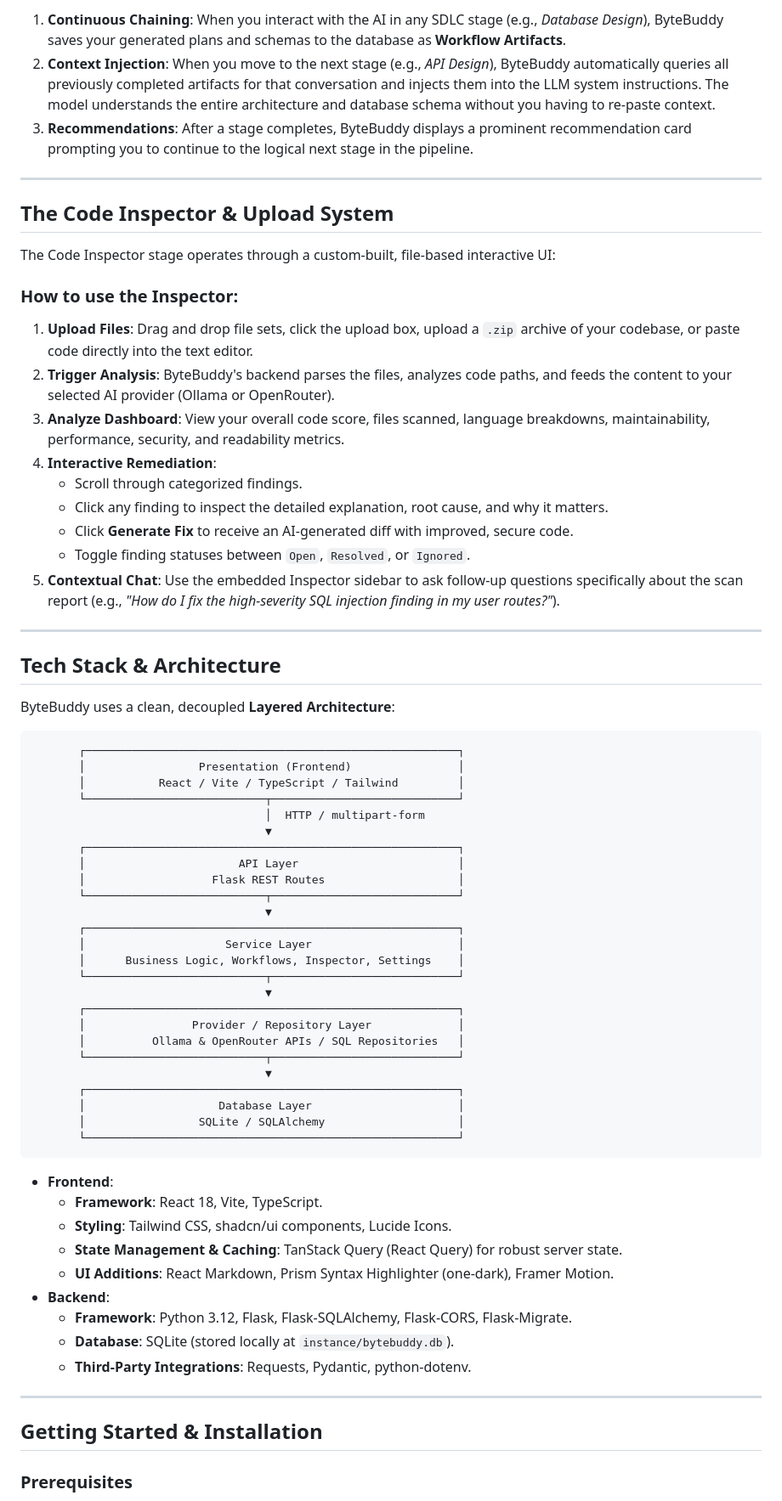
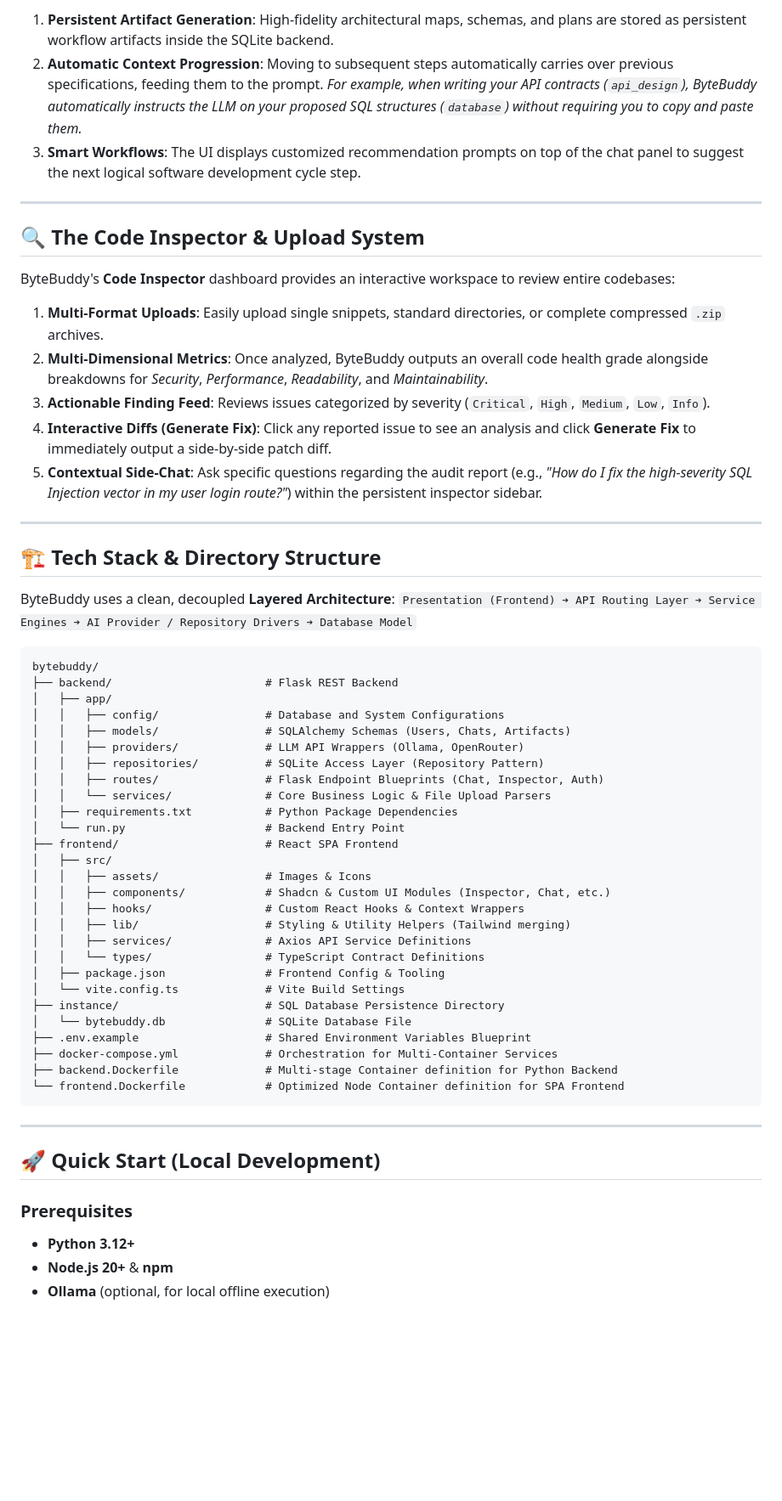
Before and after one commit to venkatesh-99-cbs/ByteBuddy, a Markdown page: README.md, the part around one of its changes. Shown at 85% size. Rendered like a GitHub page; blank space fills up the shorter version.

````diff
--- a/README.md
+++ b/README.md
@@ -115,73 +80,64 @@ ByteBuddy's signature feature is the **Guided Project Workflow**. It turns the A
 ```
 
-1. **Continuous Chaining**: When you interact with the AI in any SDLC stage (e.g., *Database Design*), ByteBuddy saves your generated plans and schemas to the database as **Workflow Artifacts**.
-2. **Context Injection**: When you move to the next stage (e.g., *API Design*), ByteBuddy automatically queries all previously completed artifacts for that conversation and injects them into the LLM system instructions. The model understands the entire architecture and database schema without you having to re-paste context.
-3. **Recommendations**: After a stage completes, ByteBuddy displays a prominent recommendation card prompting you to continue to the logical next stage in the pipeline.
+1. **Persistent Artifact Generation**: High-fidelity architectural maps, schemas, and plans are stored as persistent workflow artifacts inside the SQLite backend.
+2. **Automatic Context Progression**: Moving to subsequent steps automatically carries over previous specifications, feeding them to the prompt. *For example, when writing your API contracts (`api_design`), ByteBuddy automatically instructs the LLM on your proposed SQL structures (`database`) without requiring you to copy and paste them.*
+3. **Smart Workflows**: The UI displays customized recommendation prompts on top of the chat panel to suggest the next logical software development cycle step.
 
 ---
 
-## The Code Inspector & Upload System
+## 🔍 The Code Inspector & Upload System
 
-The Code Inspector stage operates through a custom-built, file-based interactive UI:
+ByteBuddy's **Code Inspector** dashboard provides an interactive workspace to review entire codebases:
 
-### How to use the Inspector:
-1. **Upload Files**: Drag and drop file sets, click the upload box, upload a `.zip` archive of your codebase, or paste code directly into the text editor.
-2. **Trigger Analysis**: ByteBuddy's backend parses the files, analyzes code paths, and feeds the content to your selected AI provider (Ollama or OpenRouter).
-3. **Analyze Dashboard**: View your overall code score, files scanned, language breakdowns, maintainability, performance, security, and readability metrics.
-4. **Interactive Remediation**:
-   - Scroll through categorized findings.
-   - Click any finding to inspect the detailed explanation, root cause, and why it matters.
-   - Click **Generate Fix** to receive an AI-generated diff with improved, secure code.
-   - Toggle finding statuses between `Open`, `Resolved`, or `Ignored`.
-5. **Contextual Chat**: Use the embedded Inspector sidebar to ask follow-up questions specifically about the scan report (e.g., *"How do I fix the high-severity SQL injection finding in my user routes?"*).
+1. **Multi-Format Uploads**: Easily upload single snippets, standard directories, or complete compressed `.zip` archives.
+2. **Multi-Dimensional Metrics**: Once analyzed, ByteBuddy outputs an overall code health grade alongside breakdowns for *Security*, *Performance*, *Readability*, and *Maintainability*.
+3. **Actionable Finding Feed**: Reviews issues categorized by severity (`Critical`, `High`, `Medium`, `Low`, `Info`).
+4. **Interactive Diffs (Generate Fix)**: Click any reported issue to see an analysis and click **Generate Fix** to immediately output a side-by-side patch diff.
+5. **Contextual Side-Chat**: Ask specific questions regarding the audit report (e.g., *"How do I fix the high-severity SQL Injection vector in my user login route?"*) within the persistent inspector sidebar.
 
 ---
 
-## Tech Stack & Architecture
+## 🏗️ Tech Stack & Directory Structure
 
 ByteBuddy uses a clean, decoupled **Layered Architecture**:
+`Presentation (Frontend) ➔ API Routing Layer ➔ Service Engines ➔ AI Provider / Repository Drivers ➔ Database Model`
 
-```text
-       ┌────────────────────────────────────────────────────────┐
-       │                 Presentation (Frontend)                │
-       │           React / Vite / TypeScript / Tailwind         │
-       └───────────────────────────┬────────────────────────────┘
-                                   │  HTTP / multipart-form
-                                   ▼
-       ┌────────────────────────────────────────────────────────┐
-       │                       API Layer                        │
-       │                   Flask REST Routes                    │
-       └───────────────────────────┬────────────────────────────┘
-                                   ▼
-       ┌────────────────────────────────────────────────────────┐
-       │                     Service Layer                      │
-       │      Business Logic, Workflows, Inspector, Settings    │
-       └───────────────────────────┬────────────────────────────┘
-                                   ▼
-       ┌────────────────────────────────────────────────────────┐
-       │                Provider / Repository Layer             │
-       │          Ollama & OpenRouter APIs / SQL Repositories   │
-       └───────────────────────────┬────────────────────────────┘
-                                   ▼
-       ┌────────────────────────────────────────────────────────┐
-       │                    Database Layer                      │
-       │                 SQLite / SQLAlchemy                    │
-       └────────────────────────────────────────────────────────┘
 ```
-
-- **Frontend**:
-  - **Framework**: React 18, Vite, TypeScript.
-  - **Styling**: Tailwind CSS, shadcn/ui components, Lucide Icons.
-  - **State Management & Caching**: TanStack Query (React Query) for robust server state.
-  - **UI Additions**: React Markdown, Prism Syntax Highlighter (one-dark), Framer Motion.
-- **Backend**:
-  - **Framework**: Python 3.12, Flask, Flask-SQLAlchemy, Flask-CORS, Flask-Migrate.
-  - **Database**: SQLite (stored locally at `instance/bytebuddy.db`).
-  - **Third-Party Integrations**: Requests, Pydantic, python-dotenv.
+bytebuddy/
+├── backend/                       # Flask REST Backend
+│   ├── app/
+│   │   ├── config/                # Database and System Configurations
+│   │   ├── models/                # SQLAlchemy Schemas (Users, Chats, Artifacts)
+│   │   ├── providers/             # LLM API Wrappers (Ollama, OpenRouter)
+│   │   ├── repositories/          # SQLite Access Layer (Repository Pattern)
+│   │   ├── routes/                # Flask Endpoint Blueprints (Chat, Inspector, Auth)
+│   │   └── services/              # Core Business Logic & File Upload Parsers
+│   ├── requirements.txt           # Python Package Dependencies
+│   └── run.py                     # Backend Entry Point
+├── frontend/                      # React SPA Frontend
+│   ├── src/
+│   │   ├── assets/                # Images & Icons
+│   │   ├── components/            # Shadcn & Custom UI Modules (Inspector, Chat, etc.)
+│   │   ├── hooks/                 # Custom React Hooks & Context Wrappers
+│   │   ├── lib/                   # Styling & Utility Helpers (Tailwind merging)
+│   │   ├── services/              # Axios API Service Definitions
+│   │   └── types/                 # TypeScript Contract Definitions
+│   ├── package.json               # Frontend Config & Tooling
+│   └── vite.config.ts             # Vite Build Settings
+├── instance/                      # SQL Database Persistence Directory
+│   └── bytebuddy.db               # SQLite Database File
+├── .env.example                   # Shared Environment Variables Blueprint
+├── docker-compose.yml             # Orchestration for Multi-Container Services
+├── backend.Dockerfile             # Multi-stage Container definition for Python Backend
+└── frontend.Dockerfile            # Optimized Node Container definition for SPA Frontend
+```
 
 ---
 
-## Getting Started & Installation
+## 🚀 Quick Start (Local Development)
 
 ### Prerequisites
+- **Python 3.12+**
+- **Node.js 20+** & **npm**
+- **Ollama** (optional, for local offline execution)
 
````
Also changed, not shown: other parts of README.md (+124 -132 lines).
